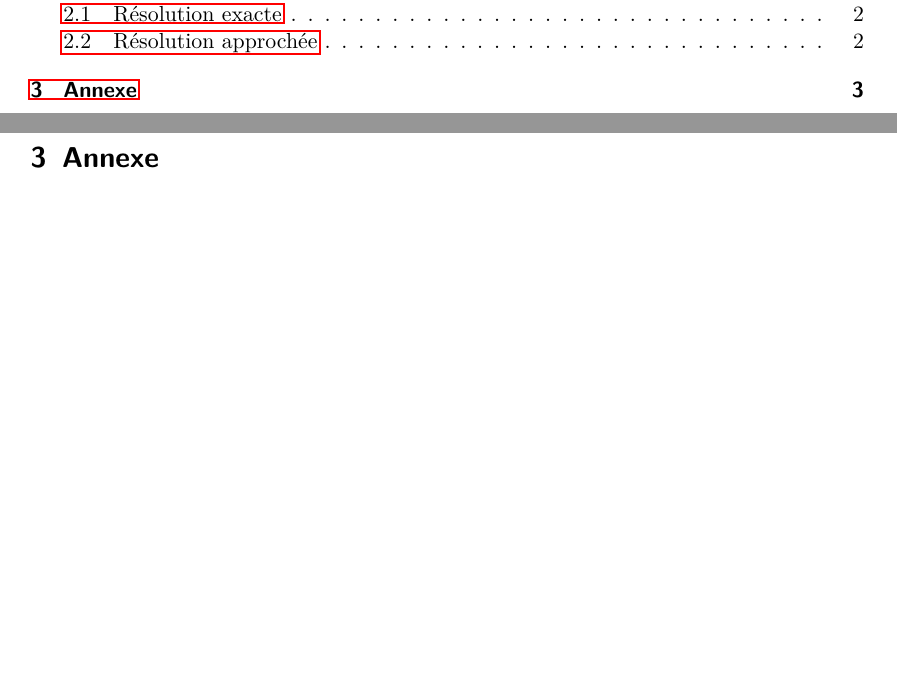
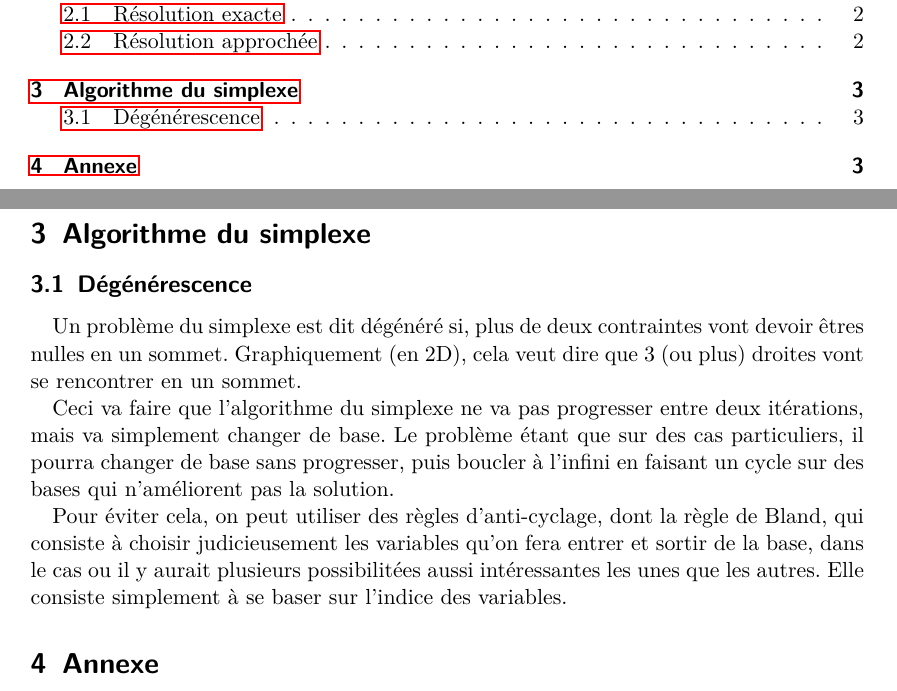
Before and after one commit to arthaud/GRO, a LaTeX document (proglin/rapport_proglin.tex): two parts of pages 1 and 3 of 3, joined at a grey line, cut so that both start at the same text, the shorter picture padded with empty space. Compiled offline with pdfLaTeX.

Commit message:
Dégénerescence.

```diff
--- a/proglin/rapport_proglin.tex
+++ b/proglin/rapport_proglin.tex
@@ -100,8 +100,27 @@
       \label{table:greedy}
     \end{table}
 
+\section{Algorithme du simplexe}
+
+% todo
+
+\subsection{Dégénérescence}
+
+Un problème du simplexe est dit dégénéré si, plus de deux contraintes vont devoir êtres nulles en un sommet.
+Graphiquement (en 2D), cela veut dire que 3 (ou plus) droites vont se rencontrer en un sommet.
+
+Ceci va faire que l'algorithme du simplexe ne va pas progresser entre deux itérations, mais va simplement
+changer de base. Le problème étant que sur des cas particuliers, il pourra changer de base sans progresser,
+puis boucler à l'infini en faisant un cycle sur des bases qui n'améliorent pas la solution.
+
+Pour éviter cela, on peut utiliser des règles d'anti-cyclage, dont la règle de Bland, qui
+consiste à choisir judicieusement les variables qu'on fera entrer et sortir de la base,
+dans le cas ou il y aurait plusieurs possibilitées aussi intéressantes les unes que les autres.
+Elle consiste simplement à se baser sur l'indice des variables.
+
 \section{Annexe}
   \lstlistoflistings
   \lstinputlisting[language=python, caption=Codes relatifs au problème du sac à dos]{sacados.py}
 
+
 \end{document}
```
